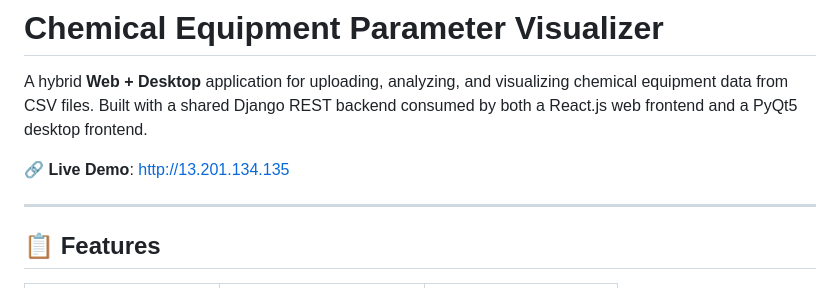
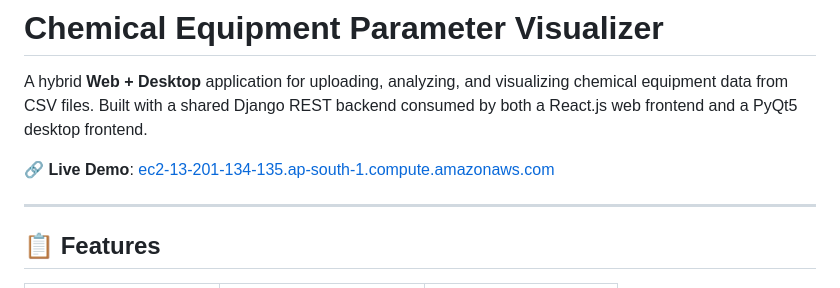
Before and after one commit to AryanMishra1789/chemical-equipment-visualizer, a Markdown page: README.md, the part around the change. Drawn GitHub-style.

Commit message:
Change live demo link in README.md
Updated the live demo link to the new AWS EC2 URL.

```diff
--- a/README.md
+++ b/README.md
@@ -2,7 +2,7 @@
 
 A hybrid **Web + Desktop** application for uploading, analyzing, and visualizing chemical equipment data from CSV files. Built with a shared Django REST backend consumed by both a React.js web frontend and a PyQt5 desktop frontend.
 
-🔗 **Live Demo**: [http://13.201.134.135](http://13.201.134.135)
+🔗 **Live Demo**: [ec2-13-201-134-135.ap-south-1.compute.amazonaws.com](ec2-13-201-134-135.ap-south-1.compute.amazonaws.com)
 
 ---
 
```
